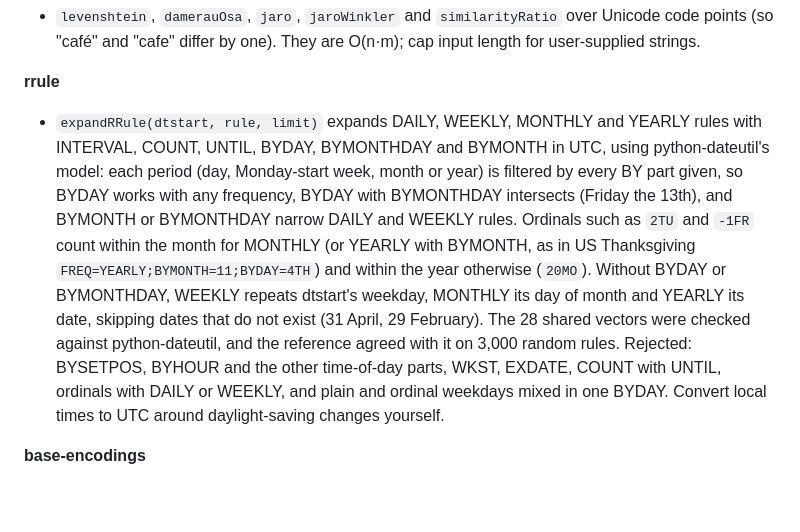
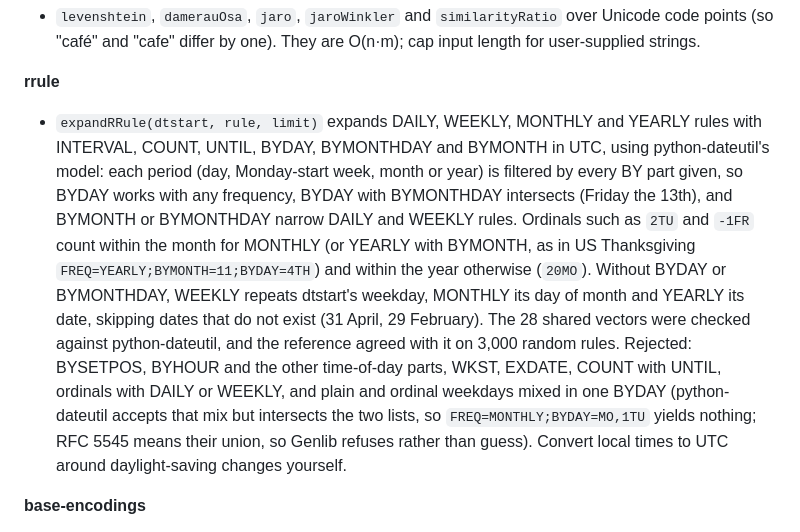
Before and after one commit to athompson83/genlib, a Markdown page: docs/capabilities.md, the part around the change. GitHub-like rendering; blank space fills up the shorter version.

Commit message:
Explain why rrule rejects mixed plain and ordinal BYDAY
Co-Authored-By: Claude Opus 5.5 <noreply@anthropic.com>
Claude-Session: https://claude.ai/code/session_011QrQMAX2r3h99Y4X2BvLub

```diff
--- a/docs/capabilities.md
+++ b/docs/capabilities.md
@@ -231,7 +231,7 @@ The two tiers follow one rule: Genlib never reimplements a security protocol or
 - `levenshtein`, `damerauOsa`, `jaro`, `jaroWinkler` and `similarityRatio` over Unicode code points (so "café" and "cafe" differ by one). They are O(n·m); cap input length for user-supplied strings.
 
 **rrule**
-- `expandRRule(dtstart, rule, limit)` expands DAILY, WEEKLY, MONTHLY and YEARLY rules with INTERVAL, COUNT, UNTIL, BYDAY, BYMONTHDAY and BYMONTH in UTC, using python-dateutil's model: each period (day, Monday-start week, month or year) is filtered by every BY part given, so BYDAY works with any frequency, BYDAY with BYMONTHDAY intersects (Friday the 13th), and BYMONTH or BYMONTHDAY narrow DAILY and WEEKLY rules. Ordinals such as `2TU` and `-1FR` count within the month for MONTHLY (or YEARLY with BYMONTH, as in US Thanksgiving `FREQ=YEARLY;BYMONTH=11;BYDAY=4TH`) and within the year otherwise (`20MO`). Without BYDAY or BYMONTHDAY, WEEKLY repeats dtstart's weekday, MONTHLY its day of month and YEARLY its date, skipping dates that do not exist (31 April, 29 February). The 28 shared vectors were checked against python-dateutil, and the reference agreed with it on 3,000 random rules. Rejected: BYSETPOS, BYHOUR and the other time-of-day parts, WKST, EXDATE, COUNT with UNTIL, ordinals with DAILY or WEEKLY, and plain and ordinal weekdays mixed in one BYDAY. Convert local times to UTC around daylight-saving changes yourself.
+- `expandRRule(dtstart, rule, limit)` expands DAILY, WEEKLY, MONTHLY and YEARLY rules with INTERVAL, COUNT, UNTIL, BYDAY, BYMONTHDAY and BYMONTH in UTC, using python-dateutil's model: each period (day, Monday-start week, month or year) is filtered by every BY part given, so BYDAY works with any frequency, BYDAY with BYMONTHDAY intersects (Friday the 13th), and BYMONTH or BYMONTHDAY narrow DAILY and WEEKLY rules. Ordinals such as `2TU` and `-1FR` count within the month for MONTHLY (or YEARLY with BYMONTH, as in US Thanksgiving `FREQ=YEARLY;BYMONTH=11;BYDAY=4TH`) and within the year otherwise (`20MO`). Without BYDAY or BYMONTHDAY, WEEKLY repeats dtstart's weekday, MONTHLY its day of month and YEARLY its date, skipping dates that do not exist (31 April, 29 February). The 28 shared vectors were checked against python-dateutil, and the reference agreed with it on 3,000 random rules. Rejected: BYSETPOS, BYHOUR and the other time-of-day parts, WKST, EXDATE, COUNT with UNTIL, ordinals with DAILY or WEEKLY, and plain and ordinal weekdays mixed in one BYDAY (python-dateutil accepts that mix but intersects the two lists, so `FREQ=MONTHLY;BYDAY=MO,1TU` yields nothing; RFC 5545 means their union, so Genlib refuses rather than guess). Convert local times to UTC around daylight-saving changes yourself.
 
 **base-encodings**
 - `base32Encode`/`base32Decode` (RFC 4648 standard and extended-hex alphabets, padded or not), `base58Encode`/`base58Decode` (Bitcoin alphabet, leading zero bytes as "1") and unpadded `base64UrlEncode`/`base64UrlDecode`. Decoders are strict: they reject wrong padding, unknown characters and non-canonical trailing bits, so one value has one encoding.
```
